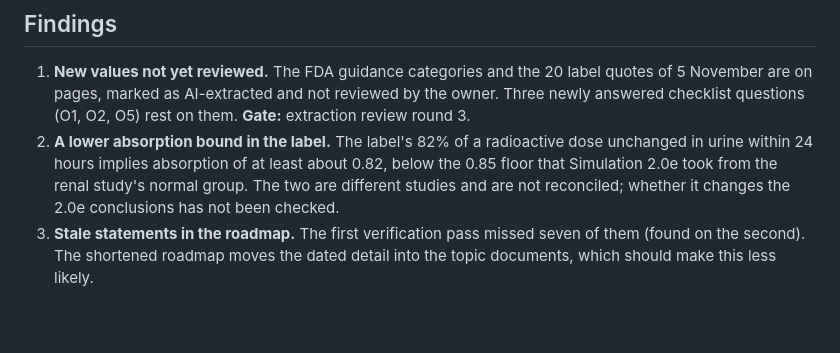
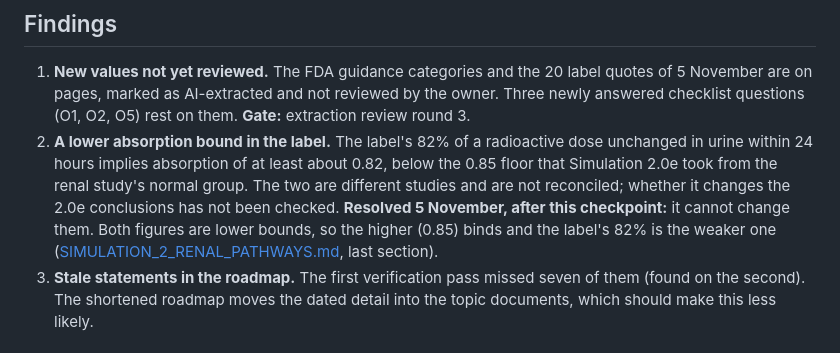
Before and after one commit to astridcmarin/marlo-scientific, a Markdown page: docs/REPOSITORY_CHECKPOINT.md, the part around the change. Rendered like a GitHub page; blank space fills up the shorter version.

```diff
--- a/docs/REPOSITORY_CHECKPOINT.md
+++ b/docs/REPOSITORY_CHECKPOINT.md
@@ -32,7 +32,7 @@ This is a software and repository verification. It does not validate any model s
 ## Findings
 
 1. **New values not yet reviewed.** The FDA guidance categories and the 20 label quotes of 5 November are on pages, marked as AI-extracted and not reviewed by the owner. Three newly answered checklist questions (O1, O2, O5) rest on them. **Gate:** extraction review round 3.
-2. **A lower absorption bound in the label.** The label's 82% of a radioactive dose unchanged in urine within 24 hours implies absorption of at least about 0.82, below the 0.85 floor that Simulation 2.0e took from the renal study's normal group. The two are different studies and are not reconciled; whether it changes the 2.0e conclusions has not been checked.
+2. **A lower absorption bound in the label.** The label's 82% of a radioactive dose unchanged in urine within 24 hours implies absorption of at least about 0.82, below the 0.85 floor that Simulation 2.0e took from the renal study's normal group. The two are different studies and are not reconciled; whether it changes the 2.0e conclusions has not been checked. **Resolved 5 November, after this checkpoint:** it cannot change them. Both figures are lower bounds, so the higher (0.85) binds and the label's 82% is the weaker one ([SIMULATION_2_RENAL_PATHWAYS.md](SIMULATION_2_RENAL_PATHWAYS.md), last section).
 3. **Stale statements in the roadmap.** The first verification pass missed seven of them (found on the second). The shortened roadmap moves the dated detail into the topic documents, which should make this less likely.
 
 ## Scientific state
```
Also changed, not shown: docs/PRODUCT_AND_SCIENCE_ROADMAP.md (+1 -1 lines), docs/SIMULATION_2_RENAL_PATHWAYS.md (+8 -0 lines).
